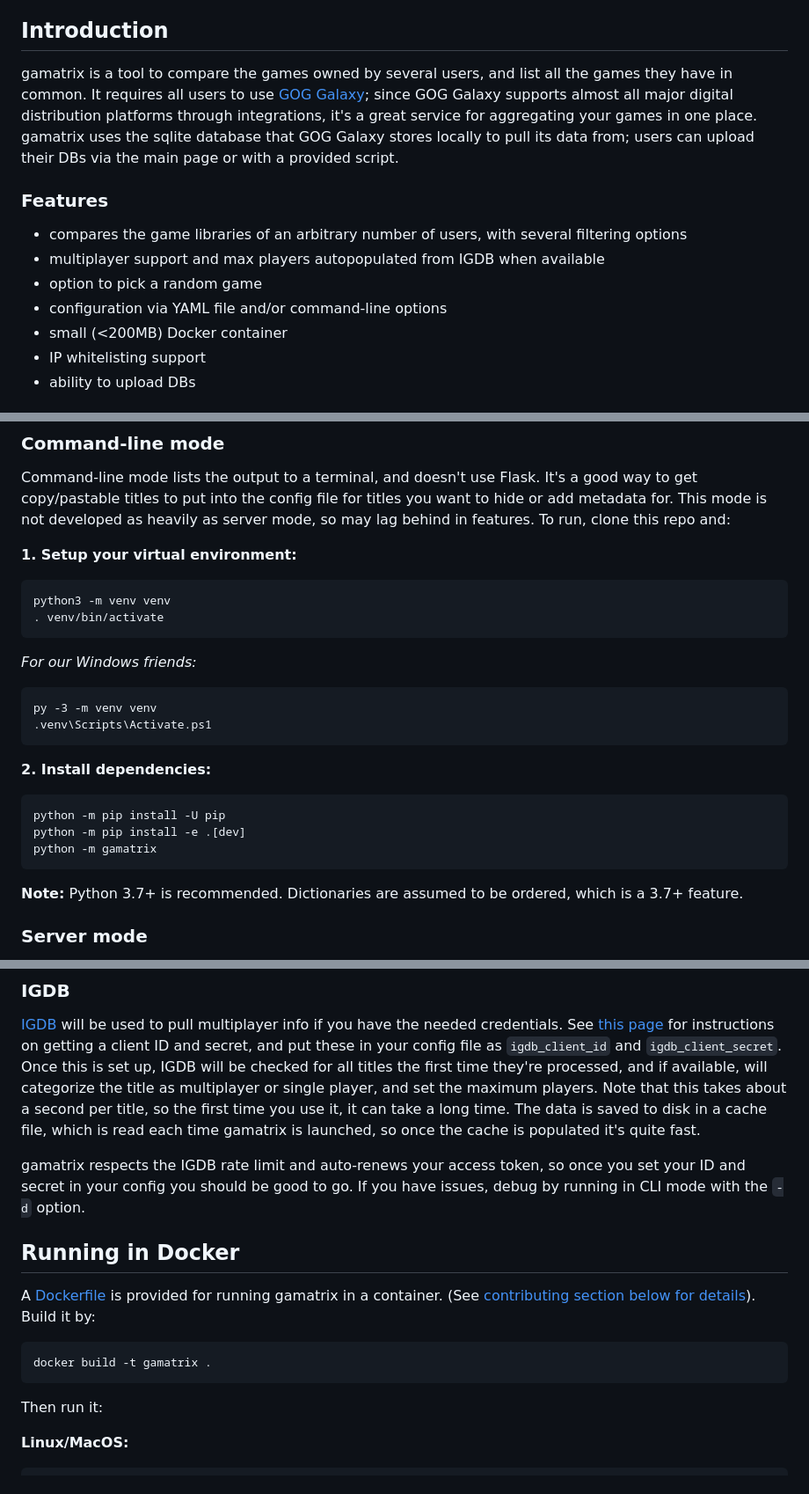
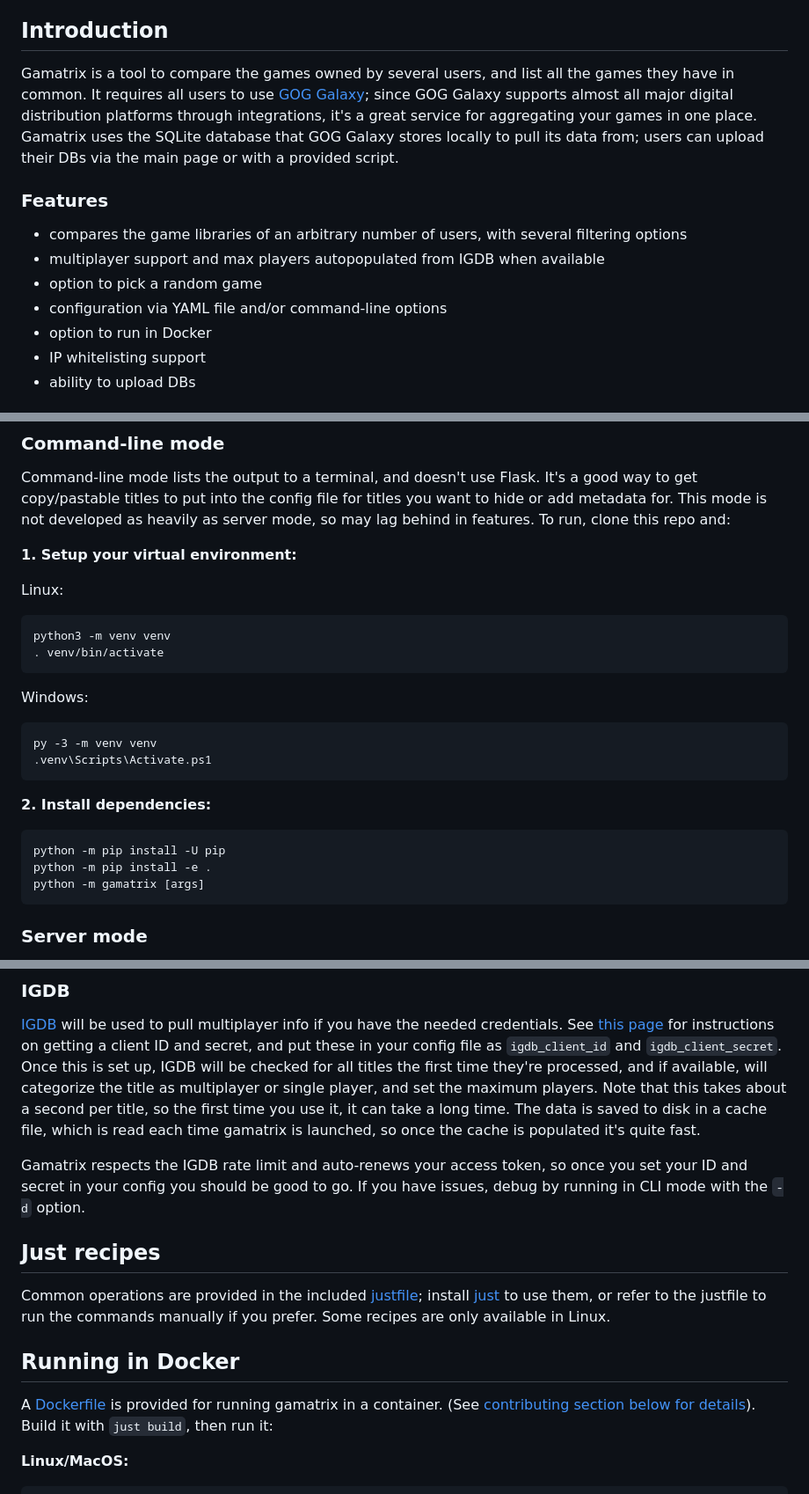
Before and after one commit to eniklas/gamatrix, a Markdown page: README.md, 3 parts joined by grey strips. Shown at 88% size. Drawn GitHub-style.

````diff
--- a/README.md
+++ b/README.md
@@ -8,7 +8,7 @@ Jump to [command-line mode](#command-line-mode) or [building with Docker](#runni
 
 ## Introduction
 
-gamatrix is a tool to compare the games owned by several users, and list all the games they have in common. It requires all users to use [GOG Galaxy](https://www.gog.com/galaxy); since GOG Galaxy supports almost all major digital distribution platforms through integrations, it's a great service for aggregating your games in one place. gamatrix uses the sqlite database that GOG Galaxy stores locally to pull its data from; users can upload their DBs via the main page or with a provided script.
+Gamatrix is a tool to compare the games owned by several users, and list all the games they have in common. It requires all users to use [GOG Galaxy](https://www.gog.com/galaxy); since GOG Galaxy supports almost all major digital distribution platforms through integrations, it's a great service for aggregating your games in one place. Gamatrix uses the SQLite database that GOG Galaxy stores locally to pull its data from; users can upload their DBs via the main page or with a provided script.
 
 ### Features
 
@@ -16,7 +16,7 @@ gamatrix is a tool to compare the games owned by several users, and list all the
 * multiplayer support and max players autopopulated from IGDB when available
 * option to pick a random game
 * configuration via YAML file and/or command-line options
-* small (<200MB) Docker container
+* option to run in Docker
 * IP whitelisting support
 * ability to upload DBs
 
@@ -114,12 +114,14 @@ Command-line mode lists the output to a terminal, and doesn't use Flask. It's a
 
 **1. Setup your virtual environment:**
 
+Linux:
+
 ```bash
 python3 -m venv venv
 . venv/bin/activate
 ```
 
-_For our Windows friends:_
+Windows:
 
 ```pwsh
 py -3 -m venv venv
@@ -130,11 +132,9 @@ py -3 -m venv venv
 
 ```bash
 python -m pip install -U pip
-python -m pip install -e .[dev]
-python -m gamatrix
+python -m pip install -e .
+python -m gamatrix [args]
 ```
-
-**Note:** Python 3.7+ is recommended. Dictionaries are assumed to be ordered, which is a 3.7+ feature.
 
 ### Server mode
 
@@ -150,17 +150,15 @@ A YAML file provides the runtime configuration; by default, this is `config.yaml
 
 [IGDB](https://www.igdb.com) will be used to pull multiplayer info if you have the needed credentials. See [this page](https://api-docs.igdb.com/#account-creation) for instructions on getting a client ID and secret, and put these in your config file as `igdb_client_id` and `igdb_client_secret`. Once this is set up, IGDB will be checked for all titles the first time they're processed, and if available, will categorize the title as multiplayer or single player, and set the maximum players. Note that this takes about a second per title, so the first time you use it, it can take a long time. The data is saved to disk in a cache file, which is read each time gamatrix is launched, so once the cache is populated it's quite fast.
 
-gamatrix respects the IGDB rate limit and auto-renews your access token, so once you set your ID and secret in your config you should be good to go. If you have issues, debug by running in CLI mode with the `-d` option.
+Gamatrix respects the IGDB rate limit and auto-renews your access token, so once you set your ID and secret in your config you should be good to go. If you have issues, debug by running in CLI mode with the `-d` option.
+
+## Just recipes
+
+Common operations are provided in the included [justfile](justfile); install [just](https://github.com/casey/just) to use them, or refer to the justfile to run the commands manually if you prefer. Some recipes are only available in Linux.
 
 ## Running in Docker
 
-A [Dockerfile](Dockerfile) is provided for running gamatrix in a container. (See [contributing section below for details](#contributing)). Build it by:
-
-```bash
-docker build -t gamatrix .
-```
-
-Then run it:
+A [Dockerfile](Dockerfile) is provided for running gamatrix in a container. (See [contributing section below for details](#contributing)). Build it with `just build`, then run it:
 
 **Linux/MacOS:**
 
````
Also changed, not shown: other parts of README.md (+1 -1 lines).
